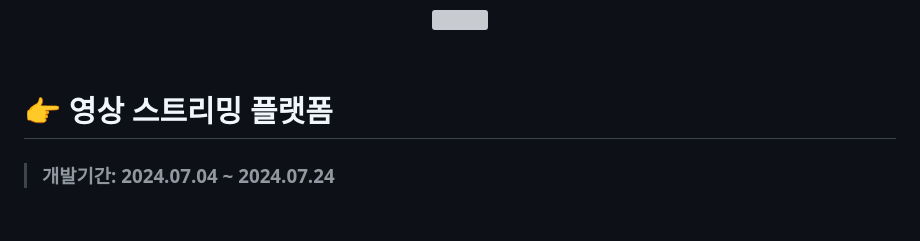
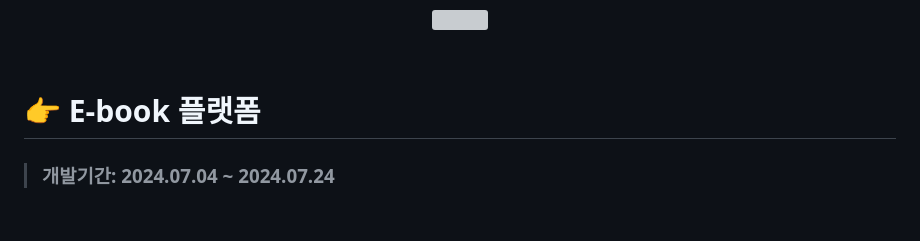
Before and after one commit to chugue/shelf-project, a Markdown page: README.md, the part around the change. GitHub-like rendering; grey boxes are pictures that could not be loaded.

```diff
--- a/README.md
+++ b/README.md
@@ -8,7 +8,7 @@
 
 <br>
 
-# 👉 영상 스트리밍 플랫폼
+# 👉  E-book 플랫폼
 > ### 개발기간: 2024.07.04 ~ 2024.07.24
 
 <br>
```
